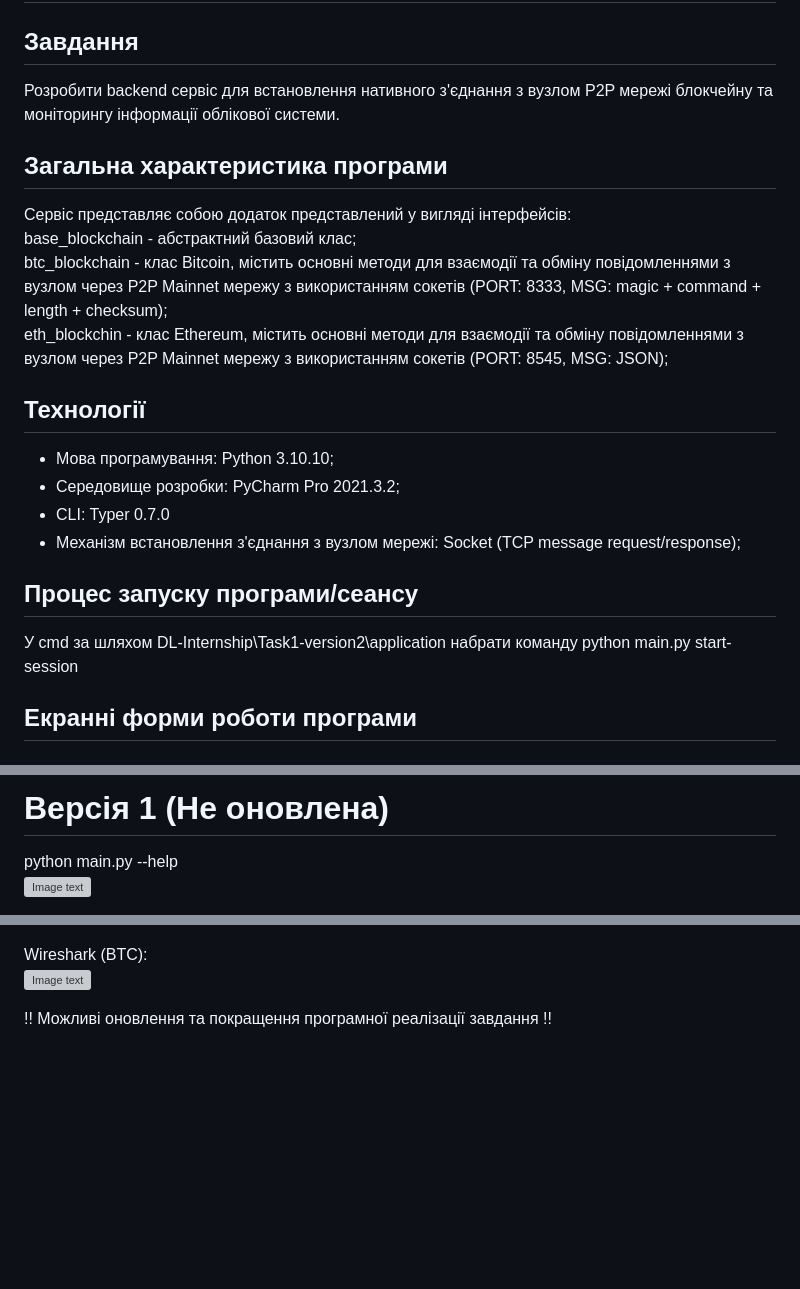
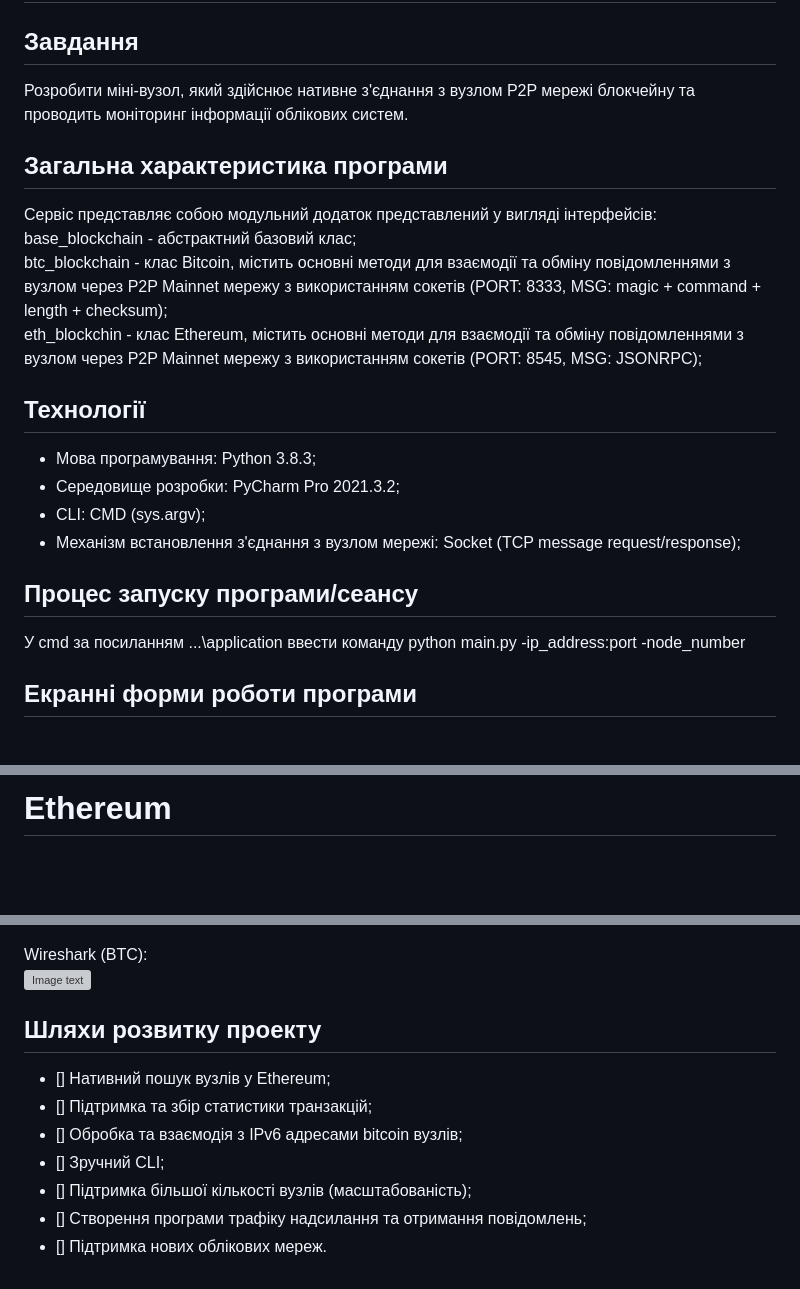
Before and after one commit to tu4k0/DL-Internship, a Markdown page: Task1-version2/README.md, 3 parts joined by grey strips. Drawn GitHub-style; blank space fills up the shorter version; grey boxes are pictures that could not be loaded.

Commit message:
Update README.md (version 3)

```diff
--- a/Task1-version2/README.md
+++ b/Task1-version2/README.md
@@ -1,22 +1,22 @@
 # Dl-Internship. Task1-version2
 
 ## Завдання
-Розробити backend сервіс для встановлення нативного з'єднання з вузлом P2P мережі блокчейну та моніторингу інформації облікової системи.
+Розробити міні-вузол, який здійснює нативне з'єднання з вузлом P2P мережі блокчейну та проводить моніторинг інформації облікових систем.
 
 ## Загальна характеристика програми
-Сервіс представляє собою додаток представлений у вигляді інтерфейсів:
+Сервіс представляє собою модульний додаток представлений у вигляді інтерфейсів:
 base_blockchain - абстрактний базовий клас;
 btc_blockchain - клас Bitcoin, містить основні методи для взаємодії та обміну повідомленнями з вузлом через P2P Mainnet мережу з використанням сокетів (PORT: 8333, MSG: magic + command + length + checksum);
-eth_blockchin - клас Ethereum, містить основні методи для взаємодії та обміну повідомленнями з вузлом через P2P Mainnet мережу з використанням сокетів (PORT: 8545, MSG: JSON);
+eth_blockchin - клас Ethereum, містить основні методи для взаємодії та обміну повідомленнями з вузлом через P2P Mainnet мережу з використанням сокетів (PORT: 8545, MSG: JSONRPC);
 
 ## Технології
-- Мова програмування: Python 3.10.10;
+- Мова програмування: Python 3.8.3;
 - Середовище розробки: PyCharm Pro 2021.3.2;
-- CLI: Typer 0.7.0
+- CLI: CMD (sys.argv);
 - Механізм встановлення з'єднання з вузлом мережі: Socket (TCP message request/response);
 
 ## Процес запуску програми/сеансу
-У cmd за шляхом DL-Internship\Task1-version2\application набрати команду python main.py start-session
+У cmd за посиланням ...\application ввести команду python main.py -ip_address:port -node_number
 
 ## Екранні форми роботи програми
 
@@ -31,5 +27,3 @@ eth_blockchin - клас Ethereum, містить основні методи д
 
-# Версія 1 (Не оновлена)
-python main.py --help
-![Image text](https://github.com/tu4k0/DL-Internship/blob/master/Task1-version2/app_images/version_1/--help.png)
+# Ethereum
 
@@ -49,4 +34,11 @@ python main.py start-session (ETH)
 Wireshark (BTC):
 ![Image text](https://github.com/tu4k0/DL-Internship/blob/master/Task1-version2/app_images/wireshark/wireshark_result.png)
 
-!! Можливі оновлення та покращення програмної реалізації завдання !!
+## Шляхи розвитку проекту
+- [] Нативний пошук вузлів у Ethereum;
+- [] Підтримка та збір статистики транзакцій;
+- [] Обробка та взаємодія з IPv6 адресами bitcoin вузлів;
+- [] Зручний CLI;
+- [] Підтримка більшої кількості вузлів (масштабованість);
+- [] Створення програми трафіку надсилання та отримання повідомлень;
+- [] Підтримка нових облікових мереж.
```
Also changed, not shown: other parts of Task1-version2/README.md (+5 -18 lines).
